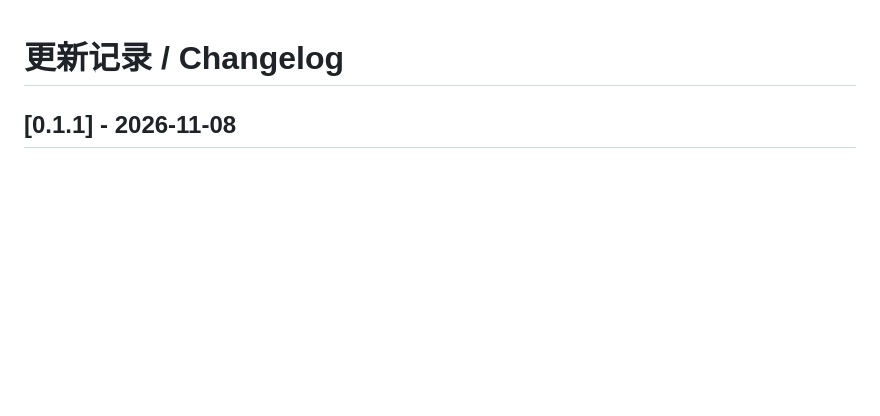
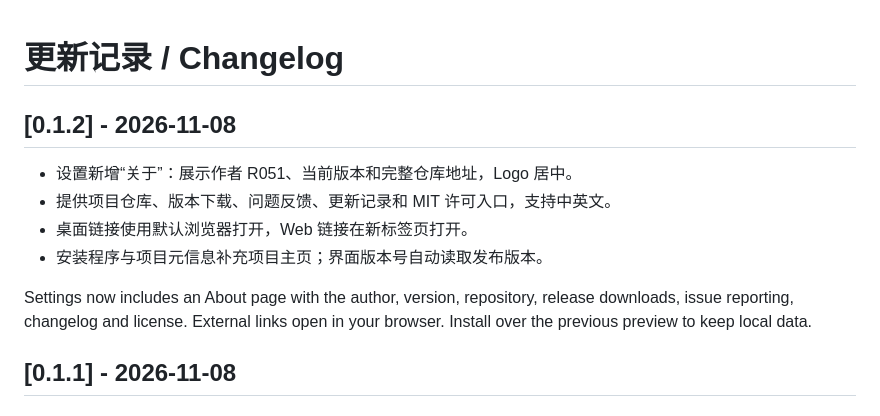
Before and after one commit to R051/tg-grab, a Markdown page: CHANGELOG.md, the part around the change. Rendered like a GitHub page; blank space fills up the shorter version.

Commit message:
Add author, repository and release links to Settings About in v0.1.2

```diff
--- a/CHANGELOG.md
+++ b/CHANGELOG.md
@@ -1,4 +1,15 @@
 # 更新记录 / Changelog
+
+## [0.1.2] - 2026-11-08
+
+- 设置新增“关于”：展示作者 R051、当前版本和完整仓库地址，Logo 居中。
+- 提供项目仓库、版本下载、问题反馈、更新记录和 MIT 许可入口，支持中英文。
+- 桌面链接使用默认浏览器打开，Web 链接在新标签页打开。
+- 安装程序与项目元信息补充项目主页；界面版本号自动读取发布版本。
+
+Settings now includes an About page with the author, version, repository,
+release downloads, issue reporting, changelog and license. External links open
+in your browser. Install over the previous preview to keep local data.
 
 ## [0.1.1] - 2026-11-08
 
```
Also changed, not shown: README.en.md (+4 -2 lines), README.md (+4 -2 lines), .github/assets/about.jpg (added), 10 other files.
